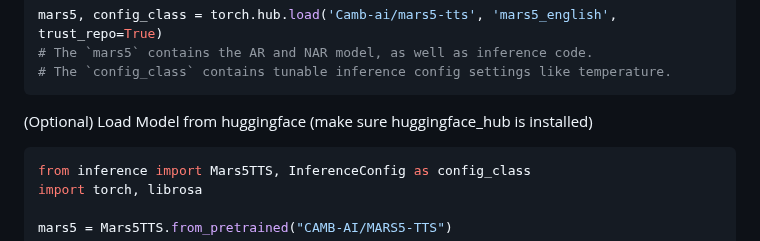
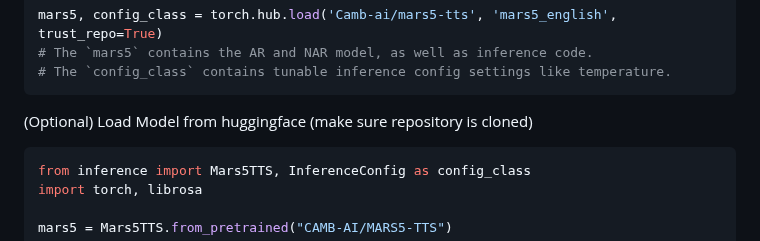
Before and after one commit to Camb-ai/MARS5-TTS, a Markdown page: README.md, the part around the change. Drawn GitHub-style.

````diff
--- a/README.md
+++ b/README.md
@@ -88,7 +88,7 @@ mars5, config_class = torch.hub.load('Camb-ai/mars5-tts', 'mars5_english', trust
 # The `config_class` contains tunable inference config settings like temperature.
 ```
 
-(Optional) Load Model from huggingface (make sure huggingface_hub is installed)
+(Optional) Load Model from huggingface (make sure repository is cloned)
 ```python
 from inference import Mars5TTS, InferenceConfig as config_class
 import torch, librosa
````
